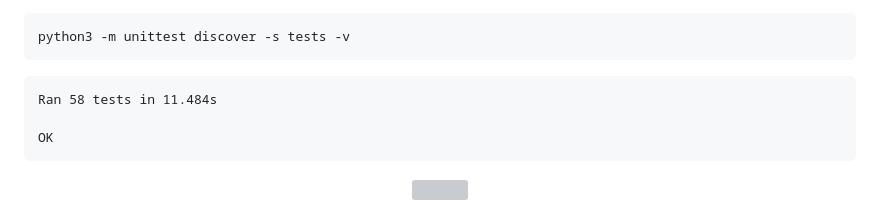
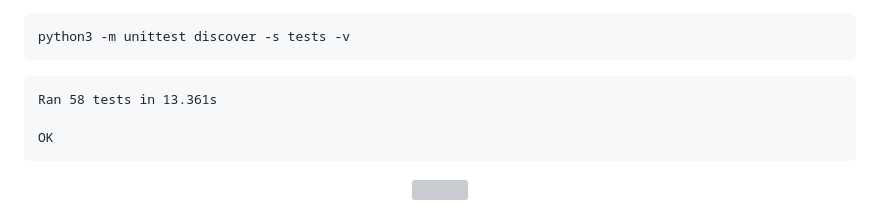
Before and after one commit to Lukallo/hestia, a Markdown page: README.md, the part around the change. Drawn GitHub-style; grey boxes are pictures that could not be loaded.

Commit message:
README: use the run time from the same test run as the count
Co-Authored-By: Claude Opus 5.5 <noreply@anthropic.com>

````diff
--- a/README.md
+++ b/README.md
@@ -339,7 +339,7 @@ python3 -m unittest discover -s tests -v
 ```
 
 ```text
-Ran 58 tests in 11.484s
+Ran 58 tests in 13.361s
 
 OK
 ```
````
